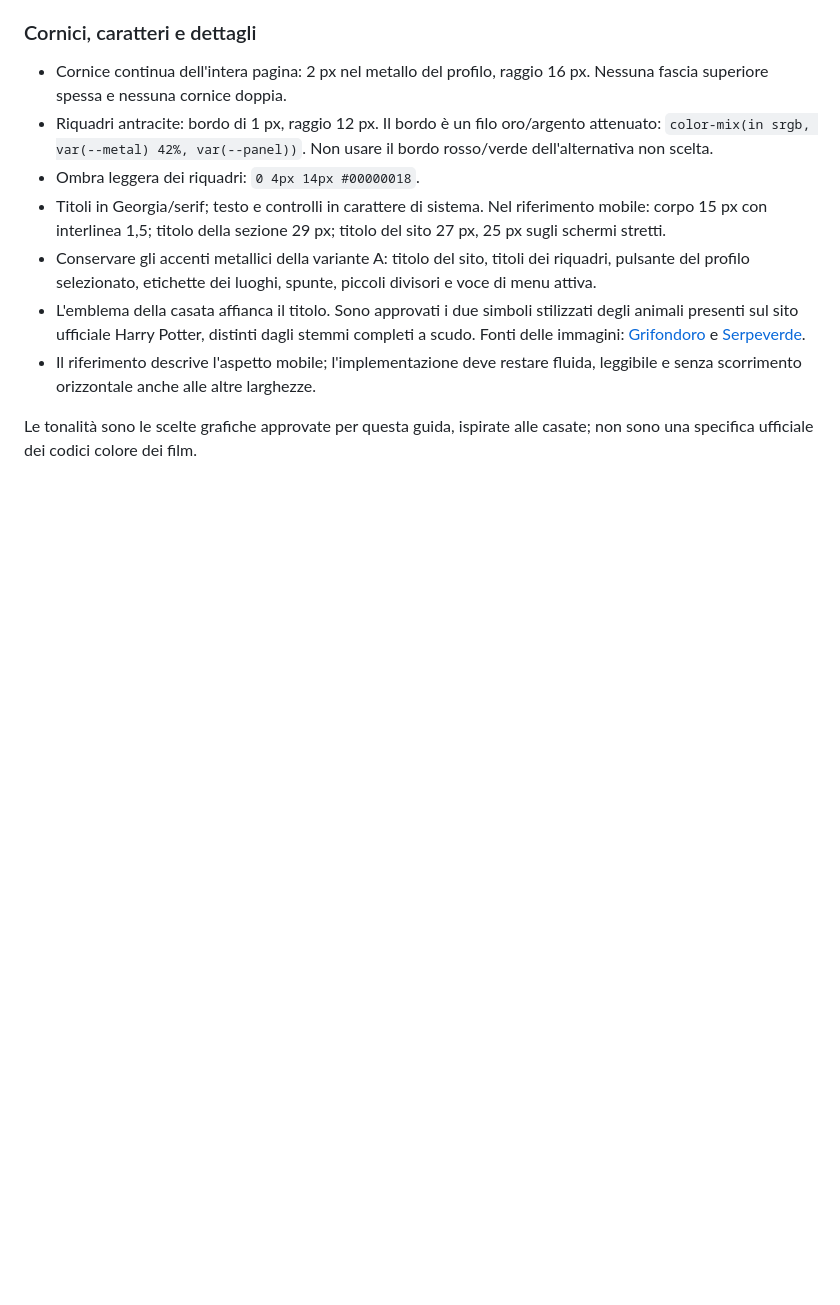
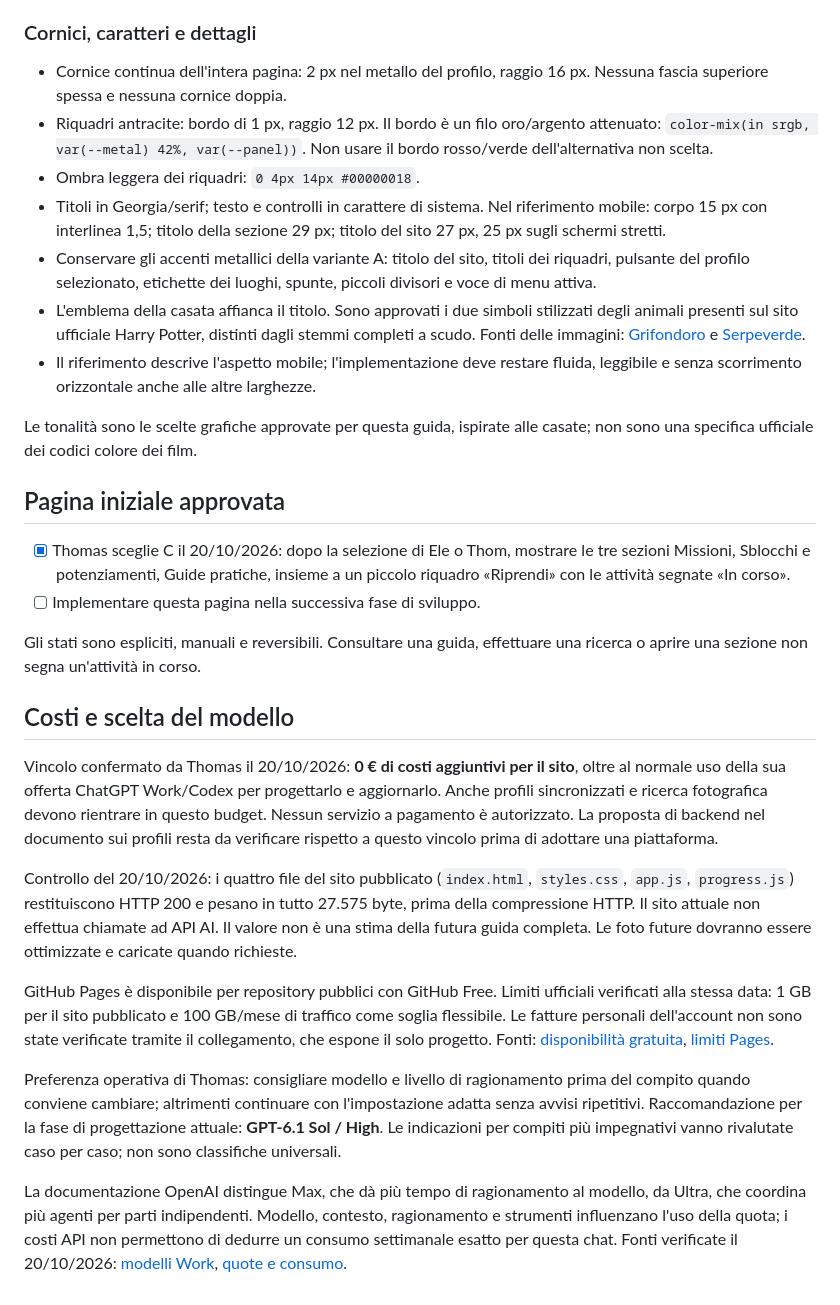
Before and after one commit to gabrielecappello123-blip/demiguise-ele, a Markdown page: PIANO.md, the part around the change. Drawn GitHub-style; blank space fills up the shorter version.

Commit message:
Registra pagina iniziale, budget zero e preferenze su modello e ragionamento

```diff
--- a/PIANO.md
+++ b/PIANO.md
@@ -103,3 +103,48 @@ controlli scuri `#181c21`, testo principale `#f3eee5`, testo secondario
 
 Le tonalità sono le scelte grafiche approvate per questa guida, ispirate alle
 casate; non sono una specifica ufficiale dei codici colore dei film.
+
+## Pagina iniziale approvata
+
+- [x] Thomas sceglie C il 20/10/2026: dopo la selezione di Ele o Thom,
+  mostrare le tre sezioni Missioni, Sblocchi e potenziamenti, Guide pratiche,
+  insieme a un piccolo riquadro «Riprendi» con le attività segnate «In corso».
+- [ ] Implementare questa pagina nella successiva fase di sviluppo.
+
+Gli stati sono espliciti, manuali e reversibili. Consultare una guida,
+effettuare una ricerca o aprire una sezione non segna un'attività in corso.
+
+## Costi e scelta del modello
+
+Vincolo confermato da Thomas il 20/10/2026: **0 € di costi aggiuntivi per il
+sito**, oltre al normale uso della sua offerta ChatGPT Work/Codex per
+progettarlo e aggiornarlo. Anche profili sincronizzati e ricerca fotografica
+devono rientrare in questo budget. Nessun servizio a pagamento è autorizzato.
+La proposta di backend nel documento sui profili resta da verificare rispetto
+a questo vincolo prima di adottare una piattaforma.
+
+Controllo del 20/10/2026: i quattro file del sito pubblicato (`index.html`,
+`styles.css`, `app.js`, `progress.js`) restituiscono HTTP 200 e pesano in tutto
+27.575 byte, prima della compressione HTTP. Il sito attuale non effettua
+chiamate ad API AI. Il valore non è una stima della futura guida completa.
+Le foto future dovranno essere ottimizzate e caricate quando richieste.
+
+GitHub Pages è disponibile per repository pubblici con GitHub Free. Limiti
+ufficiali verificati alla stessa data: 1 GB per il sito pubblicato e 100 GB/mese
+di traffico come soglia flessibile. Le fatture personali dell'account non sono
+state verificate tramite il collegamento, che espone il solo progetto.
+Fonti: [disponibilità gratuita](https://docs.github.com/en/pages/quickstart),
+[limiti Pages](https://docs.github.com/en/pages/getting-started-with-github-pages/github-pages-limits).
+
+Preferenza operativa di Thomas: consigliare modello e livello di ragionamento
+prima del compito quando conviene cambiare; altrimenti continuare con
+l'impostazione adatta senza avvisi ripetitivi. Raccomandazione per la fase di
+progettazione attuale: **GPT-6.1 Sol / High**. Le indicazioni per compiti più
+impegnativi vanno rivalutate caso per caso; non sono classifiche universali.
+
+La documentazione OpenAI distingue Max, che dà più tempo di ragionamento al
+modello, da Ultra, che coordina più agenti per parti indipendenti. Modello,
+contesto, ragionamento e strumenti influenzano l'uso della quota; i costi API
+non permettono di dedurre un consumo settimanale esatto per questa chat.
+Fonti verificate il 20/10/2026: [modelli Work](https://learn.chatgpt.com/docs/models),
+[quote e consumo](https://learn.chatgpt.com/docs/pricing).
```
Also changed, not shown: AGENTS.md (+21 -0 lines).
